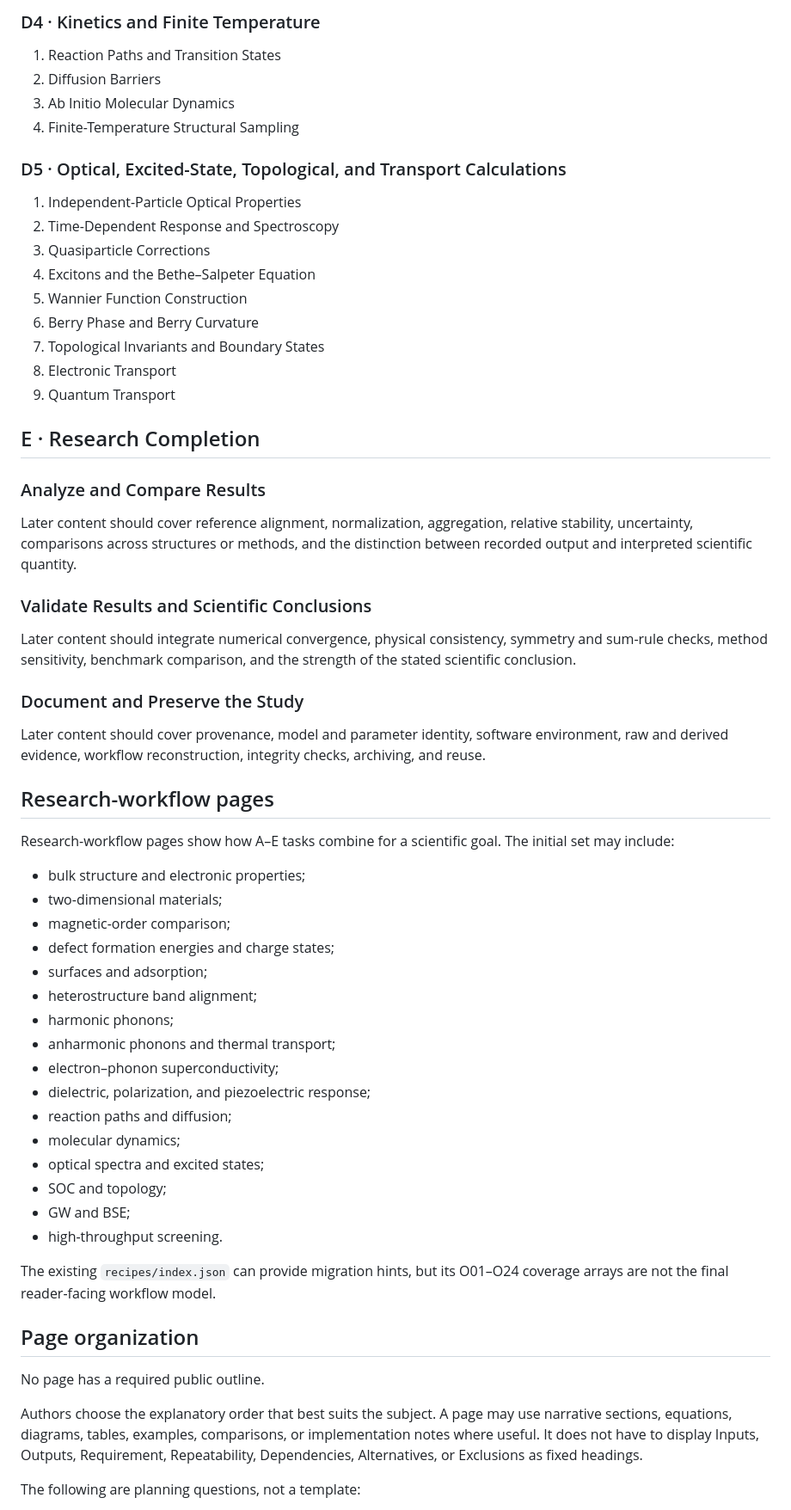
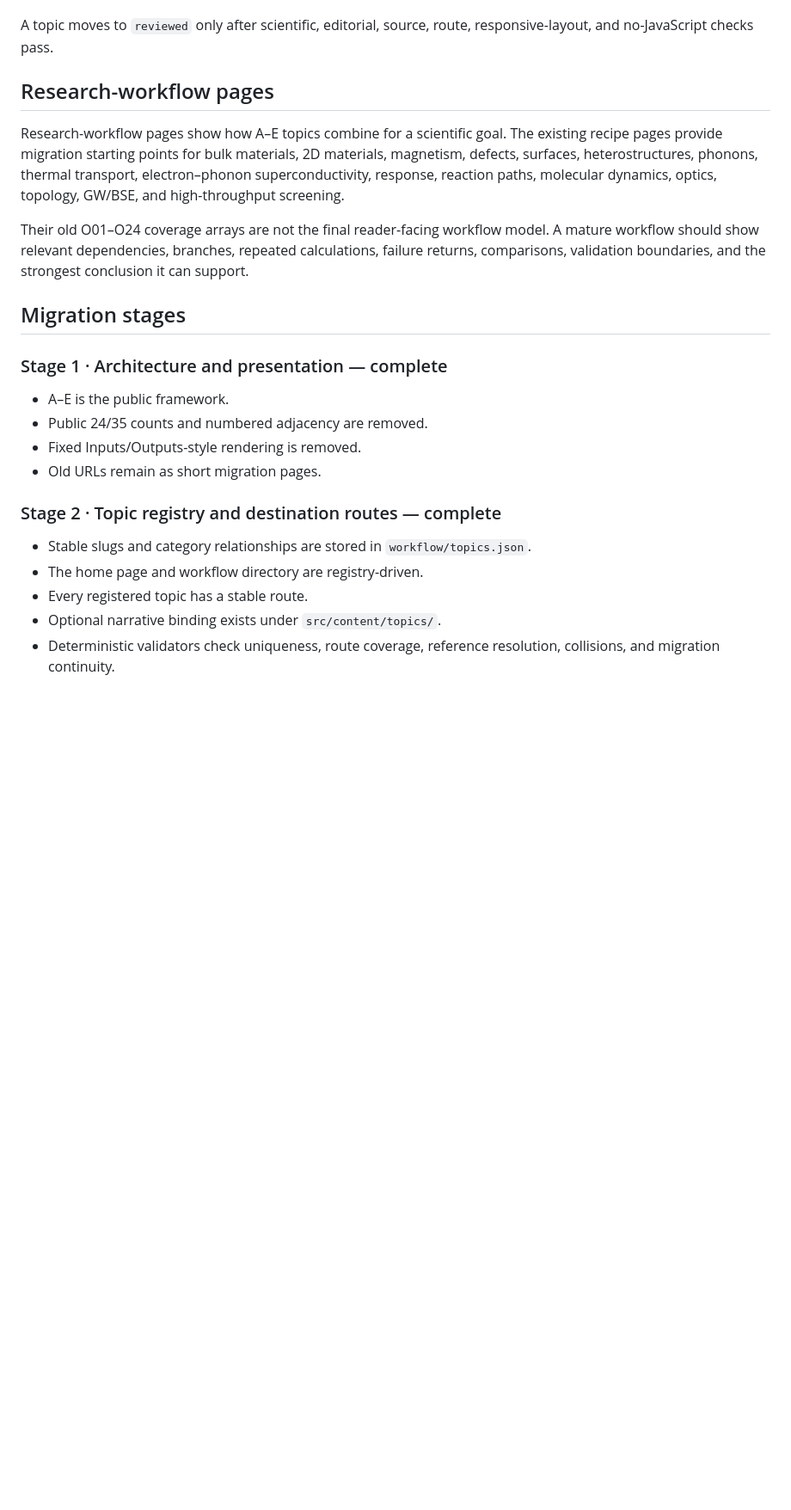
Before and after one commit to Maxwell3919/DFT-Research-Workflow, a Markdown page: docs/content-population-plan.md, the part around one of its changes. Shown at 86% size. Drawn GitHub-style; blank space fills up the shorter version.

Commit message:
Advance the content plan beyond registry scaffolding

```diff
--- a/docs/content-population-plan.md
+++ b/docs/content-population-plan.md
@@ -145,76 +127,35 @@ categories only.
-### D4 · Kinetics and Finite Temperature
-
-1. Reaction Paths and Transition States
-2. Diffusion Barriers
-3. Ab Initio Molecular Dynamics
-4. Finite-Temperature Structural Sampling
-
-### D5 · Optical, Excited-State, Topological, and Transport Calculations
-
-1. Independent-Particle Optical Properties
-2. Time-Dependent Response and Spectroscopy
-3. Quasiparticle Corrections
-4. Excitons and the Bethe–Salpeter Equation
-5. Wannier Function Construction
-6. Berry Phase and Berry Curvature
-7. Topological Invariants and Boundary States
-8. Electronic Transport
-9. Quantum Transport
-
-## E · Research Completion
-
-### Analyze and Compare Results
-
-Later content should cover reference alignment, normalization, aggregation,
-relative stability, uncertainty, comparisons across structures or methods, and
-the distinction between recorded output and interpreted scientific quantity.
-
-### Validate Results and Scientific Conclusions
-
-Later content should integrate numerical convergence, physical consistency,
-symmetry and sum-rule checks, method sensitivity, benchmark comparison, and the
-strength of the stated scientific conclusion.
-
-### Document and Preserve the Study
-
-Later content should cover provenance, model and parameter identity, software
-environment, raw and derived evidence, workflow reconstruction, integrity
-checks, archiving, and reuse.
+A topic moves to `reviewed` only after scientific, editorial, source, route,
+responsive-layout, and no-JavaScript checks pass.
 
 ## Research-workflow pages
 
-Research-workflow pages show how A–E tasks combine for a scientific goal. The
-initial set may include:
+Research-workflow pages show how A–E topics combine for a scientific goal. The
+existing recipe pages provide migration starting points for bulk materials, 2D
+materials, magnetism, defects, surfaces, heterostructures, phonons, thermal
+transport, electron–phonon superconductivity, response, reaction paths,
+molecular dynamics, optics, topology, GW/BSE, and high-throughput screening.
 
-- bulk structure and electronic properties;
-- two-dimensional materials;
-- magnetic-order comparison;
-- defect formation energies and charge states;
-- surfaces and adsorption;
-- heterostructure band alignment;
-- harmonic phonons;
-- anharmonic phonons and thermal transport;
-- electron–phonon superconductivity;
-- dielectric, polarization, and piezoelectric response;
-- reaction paths and diffusion;
-- molecular dynamics;
-- optical spectra and excited states;
-- SOC and topology;
-- GW and BSE;
-- high-throughput screening.
+Their old O01–O24 coverage arrays are not the final reader-facing workflow
+model. A mature workflow should show relevant dependencies, branches, repeated
+calculations, failure returns, comparisons, validation boundaries, and the
+strongest conclusion it can support.
 
-The existing `recipes/index.json` can provide migration hints, but its O01–O24
-coverage arrays are not the final reader-facing workflow model.
+## Migration stages
 
-## Page organization
+### Stage 1 · Architecture and presentation — complete
 
-No page has a required public outline.
+- A–E is the public framework.
+- Public 24/35 counts and numbered adjacency are removed.
+- Fixed Inputs/Outputs-style rendering is removed.
+- Old URLs remain as short migration pages.
 
-Authors choose the explanatory order that best suits the subject. A page may
-use narrative sections, equations, diagrams, tables, examples, comparisons, or
-implementation notes where useful. It does not have to display Inputs, Outputs,
-Requirement, Repeatability, Dependencies, Alternatives, or Exclusions as fixed
-headings.
+### Stage 2 · Topic registry and destination routes — complete
 
-The following are planning questions, not a template:
+- Stable slugs and category relationships are stored in
+  `workflow/topics.json`.
+- The home page and workflow directory are registry-driven.
+- Every registered topic has a stable route.
+- Optional narrative binding exists under `src/content/topics/`.
+- Deterministic validators check uniqueness, route coverage, reference
+  resolution, collisions, and migration continuity.
 
```
Also changed, not shown: other parts of docs/content-population-plan.md (+122 -170 lines).
